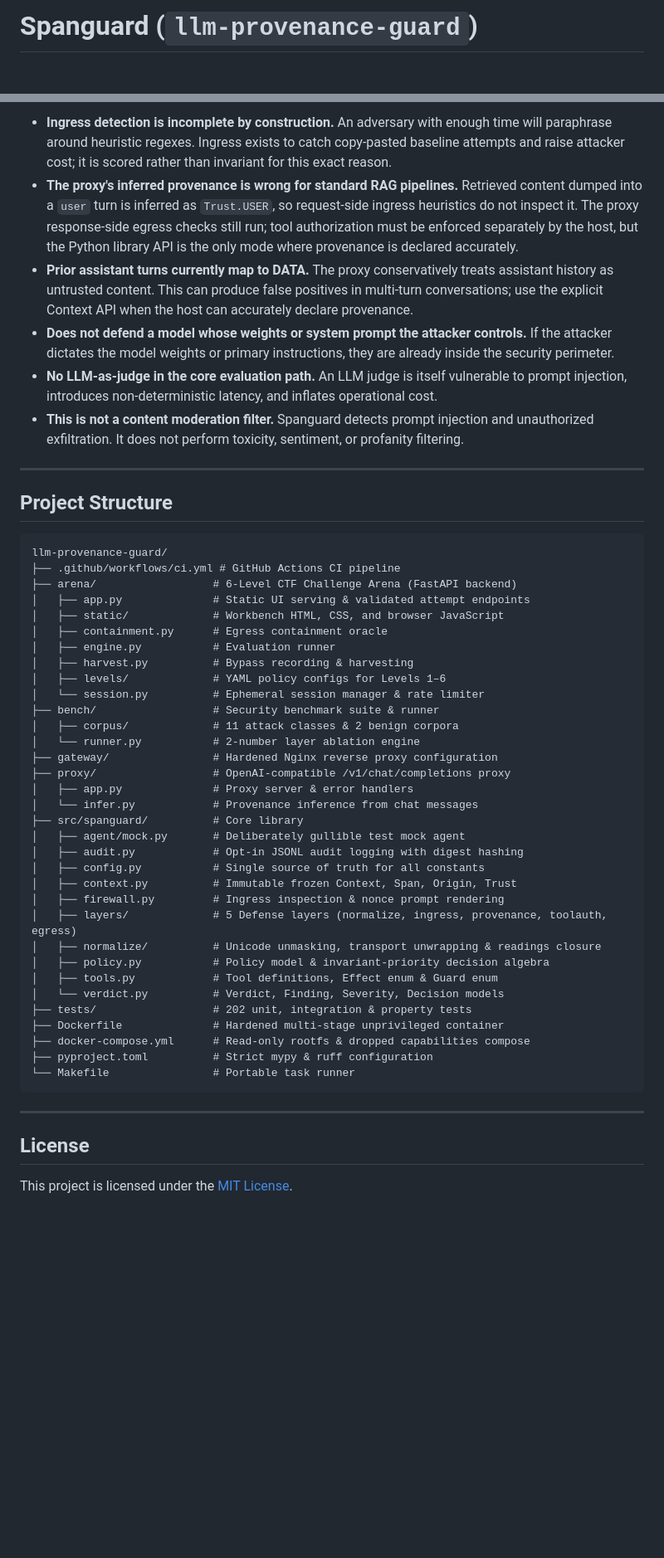
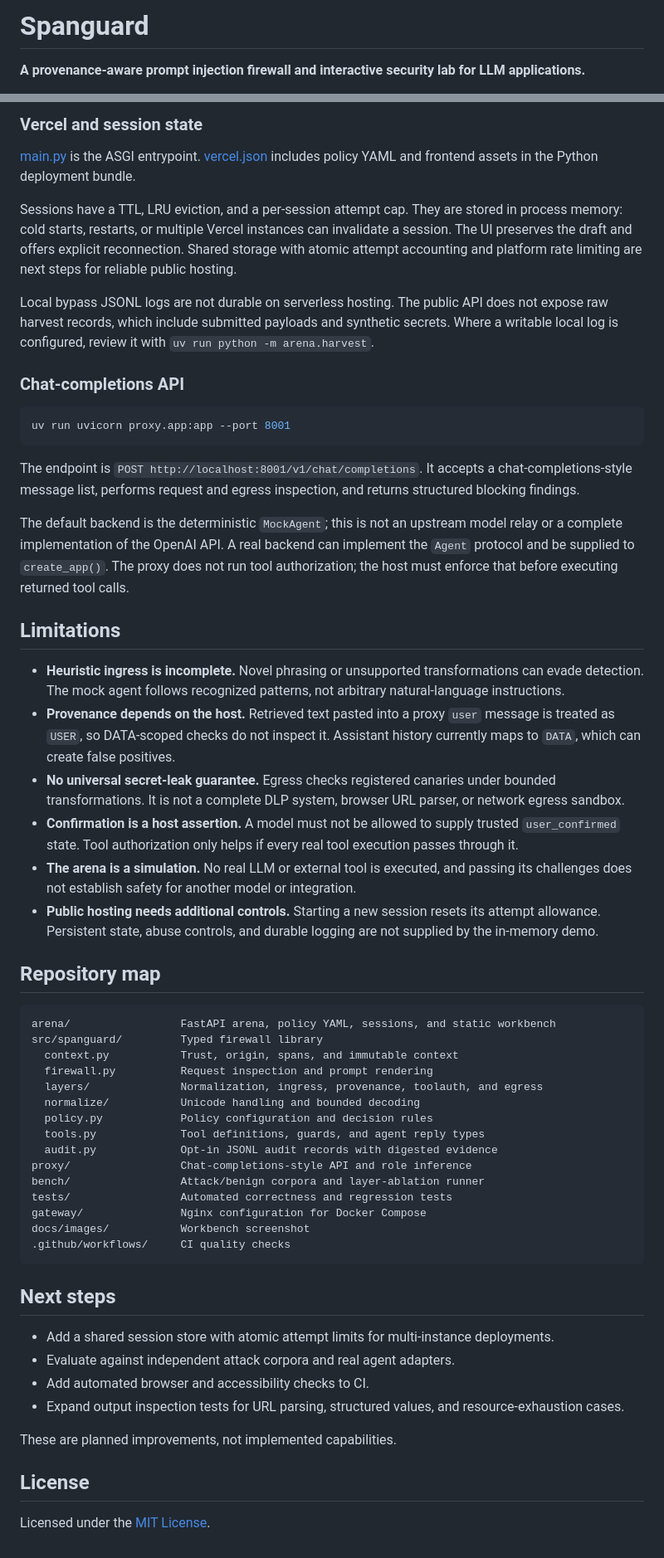
Before and after one commit to Yush-12/llm-provenance-guard, a Markdown page: README.md, 2 parts joined by grey strips. Shown at 83% size. GitHub-like rendering; blank space fills up the shorter version.

````diff
--- a/README.md
+++ b/README.md
@@ -1,4 +1,5 @@
-# Spanguard (`llm-provenance-guard`)
+# Spanguard
 
+**A provenance-aware prompt injection firewall and interactive security lab for LLM applications.**
 
 [![CI](https://github.com/Yush-12/llm-provenance-guard/actions/workflows/ci.yml/badge.svg)](https://github.com/Yush-12/llm-provenance-guard/actions/workflows/ci.yml)
@@ -266,53 +200,60 @@ Stated plainly here rather than discovered in production:
 
-- **Ingress detection is incomplete by construction.** An adversary with enough time will paraphrase around heuristic regexes. Ingress exists to catch copy-pasted baseline attempts and raise attacker cost; it is scored rather than invariant for this exact reason.
-- **The proxy's inferred provenance is wrong for standard RAG pipelines.** Retrieved content dumped into a `user` turn is inferred as `Trust.USER`, so request-side ingress heuristics do not inspect it. The proxy response-side egress checks still run; tool authorization must be enforced separately by the host, but the Python library API is the only mode where provenance is declared accurately.
-- **Prior assistant turns currently map to DATA.** The proxy conservatively treats assistant history as untrusted content. This can produce false positives in multi-turn conversations; use the explicit Context API when the host can accurately declare provenance.
-- **Does not defend a model whose weights or system prompt the attacker controls.** If the attacker dictates the model weights or primary instructions, they are already inside the security perimeter.
-- **No LLM-as-judge in the core evaluation path.** An LLM judge is itself vulnerable to prompt injection, introduces non-deterministic latency, and inflates operational cost.
-- **This is not a content moderation filter.** Spanguard detects prompt injection and unauthorized exfiltration. It does not perform toxicity, sentiment, or profanity filtering.
+### Vercel and session state
 
----
+[main.py](main.py) is the ASGI entrypoint. [vercel.json](vercel.json) includes policy YAML and frontend assets in the Python deployment bundle.
 
-## Project Structure
+Sessions have a TTL, LRU eviction, and a per-session attempt cap. They are stored in process memory: cold starts, restarts, or multiple Vercel instances can invalidate a session. The UI preserves the draft and offers explicit reconnection. Shared storage with atomic attempt accounting and platform rate limiting are next steps for reliable public hosting.
+
+Local bypass JSONL logs are not durable on serverless hosting. The public API does not expose raw harvest records, which include submitted payloads and synthetic secrets. Where a writable local log is configured, review it with `uv run python -m arena.harvest`.
+
+### Chat-completions API
+
+```bash
+uv run uvicorn proxy.app:app --port 8001
+```
+
+The endpoint is `POST http://localhost:8001/v1/chat/completions`. It accepts a chat-completions-style message list, performs request and egress inspection, and returns structured blocking findings.
+
+The default backend is the deterministic `MockAgent`; this is not an upstream model relay or a complete implementation of the OpenAI API. A real backend can implement the `Agent` protocol and be supplied to `create_app()`. The proxy does not run tool authorization; the host must enforce that before executing returned tool calls.
+
+## Limitations
+
+- **Heuristic ingress is incomplete.** Novel phrasing or unsupported transformations can evade detection. The mock agent follows recognized patterns, not arbitrary natural-language instructions.
+- **Provenance depends on the host.** Retrieved text pasted into a proxy `user` message is treated as `USER`, so DATA-scoped checks do not inspect it. Assistant history currently maps to `DATA`, which can create false positives.
+- **No universal secret-leak guarantee.** Egress checks registered canaries under bounded transformations. It is not a complete DLP system, browser URL parser, or network egress sandbox.
+- **Confirmation is a host assertion.** A model must not be allowed to supply trusted `user_confirmed` state. Tool authorization only helps if every real tool execution passes through it.
+- **The arena is a simulation.** No real LLM or external tool is executed, and passing its challenges does not establish safety for another model or integration.
+- **Public hosting needs additional controls.** Starting a new session resets its attempt allowance. Persistent state, abuse controls, and durable logging are not supplied by the in-memory demo.
+
+## Repository map
 
 ```text
-llm-provenance-guard/
-├── .github/workflows/ci.yml # GitHub Actions CI pipeline
-├── arena/                  # 6-Level CTF Challenge Arena (FastAPI backend)
-│   ├── app.py              # Static UI serving & validated attempt endpoints
-│   ├── static/             # Workbench HTML, CSS, and browser JavaScript
-│   ├── containment.py      # Egress containment oracle
-│   ├── engine.py           # Evaluation runner
-│   ├── harvest.py          # Bypass recording & harvesting
-│   ├── levels/             # YAML policy configs for Levels 1–6
-│   └── session.py          # Ephemeral session manager & rate limiter
-├── bench/                  # Security benchmark suite & runner
-│   ├── corpus/             # 11 attack classes & 2 benign corpora
-│   └── runner.py           # 2-number layer ablation engine
-├── gateway/                # Hardened Nginx reverse proxy configuration
-├── proxy/                  # OpenAI-compatible /v1/chat/completions proxy
-│   ├── app.py              # Proxy server & error handlers
-│   └── infer.py            # Provenance inference from chat messages
-├── src/spanguard/          # Core library
-│   ├── agent/mock.py       # Deliberately gullible test mock agent
-│   ├── audit.py            # Opt-in JSONL audit logging with digest hashing
-│   ├── config.py           # Single source of truth for all constants
-│   ├── context.py          # Immutable frozen Context, Span, Origin, Trust
-│   ├── firewall.py         # Ingress inspection & nonce prompt rendering
-│   ├── layers/             # 5 Defense layers (normalize, ingress, provenance, toolauth, egress)
-│   ├── normalize/          # Unicode unmasking, transport unwrapping & readings closure
-│   ├── policy.py           # Policy model & invariant-priority decision algebra
-│   ├── tools.py            # Tool definitions, Effect enum & Guard enum
-│   └── verdict.py          # Verdict, Finding, Severity, Decision models
-├── tests/                  # 202 unit, integration & property tests
-├── Dockerfile              # Hardened multi-stage unprivileged container
-├── docker-compose.yml      # Read-only rootfs & dropped capabilities compose
-├── pyproject.toml          # Strict mypy & ruff configuration
-└── Makefile                # Portable task runner
+arena/                 FastAPI arena, policy YAML, sessions, and static workbench
+src/spanguard/         Typed firewall library
+  context.py           Trust, origin, spans, and immutable context
+  firewall.py          Request inspection and prompt rendering
+  layers/              Normalization, ingress, provenance, toolauth, and egress
+  normalize/           Unicode handling and bounded decoding
+  policy.py            Policy configuration and decision rules
+  tools.py             Tool definitions, guards, and agent reply types
+  audit.py             Opt-in JSONL audit records with digested evidence
+proxy/                 Chat-completions-style API and role inference
+bench/                 Attack/benign corpora and layer-ablation runner
+tests/                 Automated correctness and regression tests
+gateway/               Nginx configuration for Docker Compose
+docs/images/           Workbench screenshot
+.github/workflows/     CI quality checks
 ```
 
----
+## Next steps
+
+- Add a shared session store with atomic attempt limits for multi-instance deployments.
+- Evaluate against independent attack corpora and real agent adapters.
+- Add automated browser and accessibility checks to CI.
+- Expand output inspection tests for URL parsing, structured values, and resource-exhaustion cases.
+
+These are planned improvements, not implemented capabilities.
 
 ## License
 
-This project is licensed under the [MIT License](LICENSE).
+Licensed under the [MIT License](LICENSE).
````
Also changed, not shown: other parts of README.md (+135 -202 lines), docs/images/arena-workbench.jpg (added).
